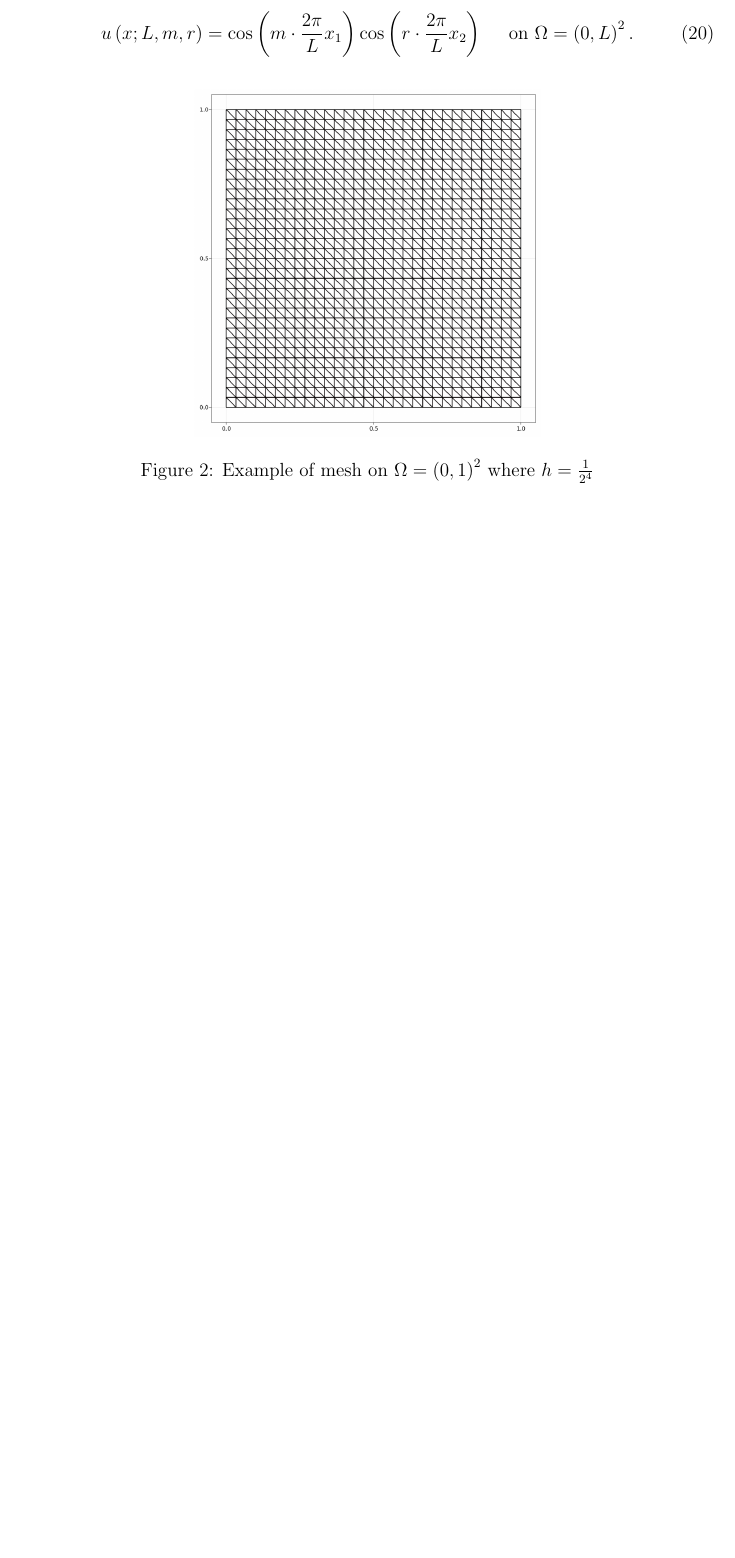
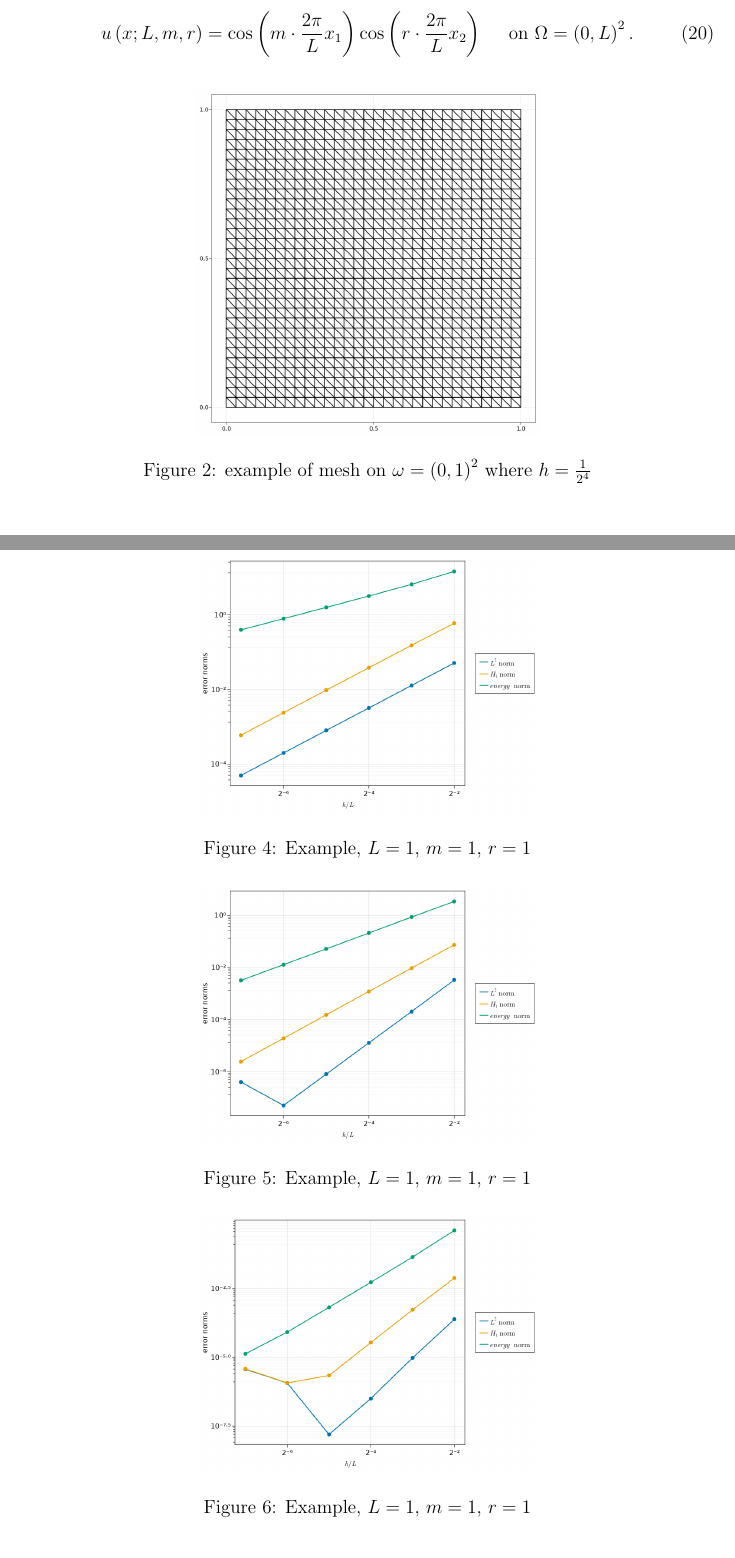
Before and after one commit to isakhammer/master_thesis, a LaTeX document (latex/main.tex, which reads latex/numerical_results.tex): part of page 20 of 25 before the commit and two parts of pages 20 and 21 of 26 after it, the two joined at a grey line, cut so that both start at the same text, the shorter picture padded with empty space. Compiled offline with pdfLaTeX.

Commit message:
First round with convergence plots

```diff
--- a/latex/numerical_results.tex
+++ b/latex/numerical_results.tex
@@ -26,10 +26,11 @@ u\left( x; L,m,r \right) = \cos\left(  m\cdot \frac{2\pi}{L}  x_{1}\right)  \cos
 
 \begin{figure}[tbh!]
     \centering
-    \includegraphics[width=0.5\textwidth]{figures/model/L_1.0_m_1_r_1n_30_grid.png}
-    \caption{Example of mesh on $ \Omega =  \left( 0,1  \right)^{2}$ where $h=\frac{1}{2^{4}}$  }
+    \includegraphics[width=0.5\textwidth]{figures/model/l_1.0_m_1_r_1n_30_grid.png}
+    \caption{example of mesh on $ \omega =  \left( 0,1  \right)^{2}$ where $h=\frac{1}{2^{4}}$  }
     \label{fig:sol_l1_m1_r1}
 \end{figure}
+
 
 
 \subsubsection{First Example, $L=1$, $m=1$, $r=1$}%
@@ -42,6 +43,30 @@ u\left( x; L,m,r \right) = \cos\left(  m\cdot \frac{2\pi}{L}  x_{1}\right)  \cos
     \label{fig:sol_l1_m1_r1}
 \end{figure}
 
+%%%% Convergence plots
+\begin{figure}[tbh!]
+    \centering
+    \includegraphics[width=0.5\textwidth]{figures/convergence/L_1.0_m_1_r_1/conv_order_2_gamma_9.0.png}
+    \caption{Example, $L=1$, $m=1$, $r=1$}
+    \label{fig:ex1_sol_conv_order_2}
+\end{figure}
+
+
+
+\begin{figure}[tbh!]
+    \centering
+    \includegraphics[width=0.5\textwidth]{figures/convergence/L_1.0_m_1_r_1/conv_order_3_gamma_18.0.png}
+    \caption{Example, $L=1$, $m=1$, $r=1$}
+    \label{fig:ex1_sol_conv_order_2}
+\end{figure}
+
+\begin{figure}[tbh!]
+    \centering
+    \includegraphics[width=0.5\textwidth]{figures/convergence/L_1.0_m_1_r_1/conv_order_4_gamma_30.0.png}
+    \caption{Example, $L=1$, $m=1$, $r=1$}
+    \label{fig:ex1_sol_conv_order_2}
+\end{figure}
+%%%% Convergence plots
 
 Illustration can be seen on figure \ref{fig:sol_l1_m1_r1}
 
```
